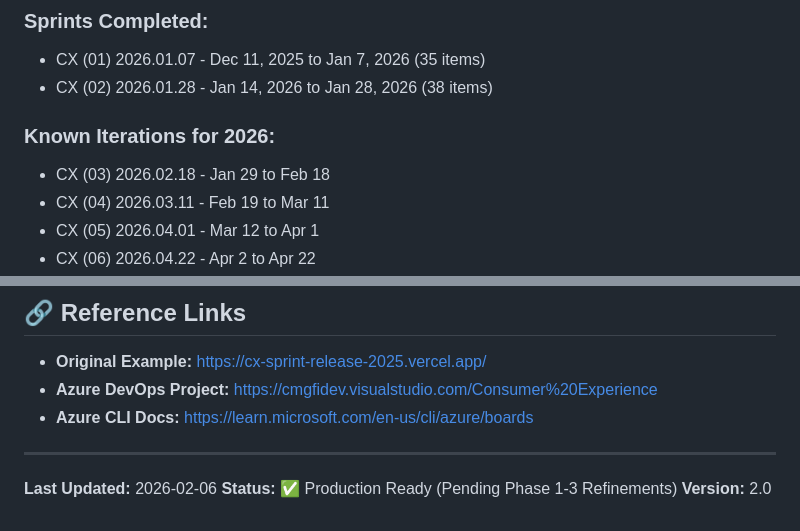
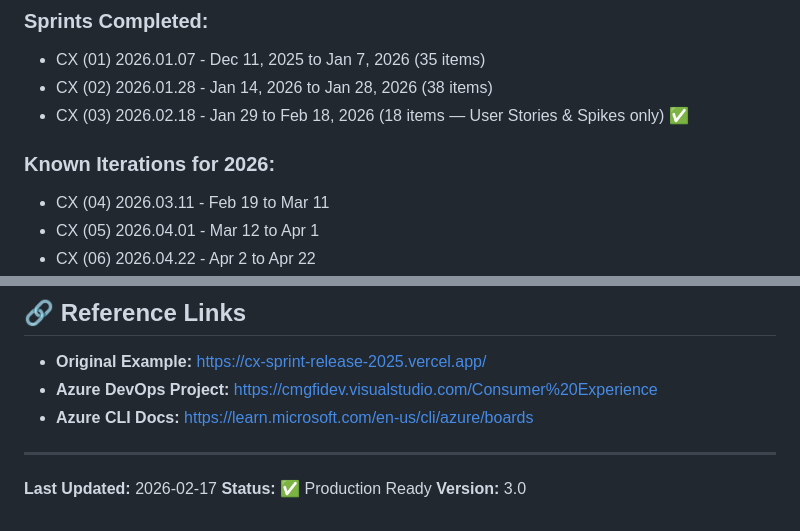
Before and after one commit to pavederras/cx-release-notes, a Markdown page: TODO.md, 2 parts joined by grey strips. Drawn GitHub-style.

```diff
--- a/TODO.md
+++ b/TODO.md
@@ -386,9 +430,9 @@ done
 ### Sprints Completed:
 - CX (01) 2026.01.07 - Dec 11, 2025 to Jan 7, 2026 (35 items)
 - CX (02) 2026.01.28 - Jan 14, 2026 to Jan 28, 2026 (38 items)
+- CX (03) 2026.02.18 - Jan 29 to Feb 18, 2026 (18 items — User Stories & Spikes only) ✅
 
 ### Known Iterations for 2026:
-- CX (03) 2026.02.18 - Jan 29 to Feb 18
 - CX (04) 2026.03.11 - Feb 19 to Mar 11
 - CX (05) 2026.04.01 - Mar 12 to Apr 1
 - CX (06) 2026.04.22 - Apr 2 to Apr 22
@@ -447,6 +491,6 @@ done
 
 ---
 
-**Last Updated:** 2026-02-06
-**Status:** ✅ Production Ready (Pending Phase 1-3 Refinements)
-**Version:** 2.0
+**Last Updated:** 2026-02-17
+**Status:** ✅ Production Ready
+**Version:** 3.0
```
Also changed, not shown: other parts of TODO.md (+44 -0 lines).
